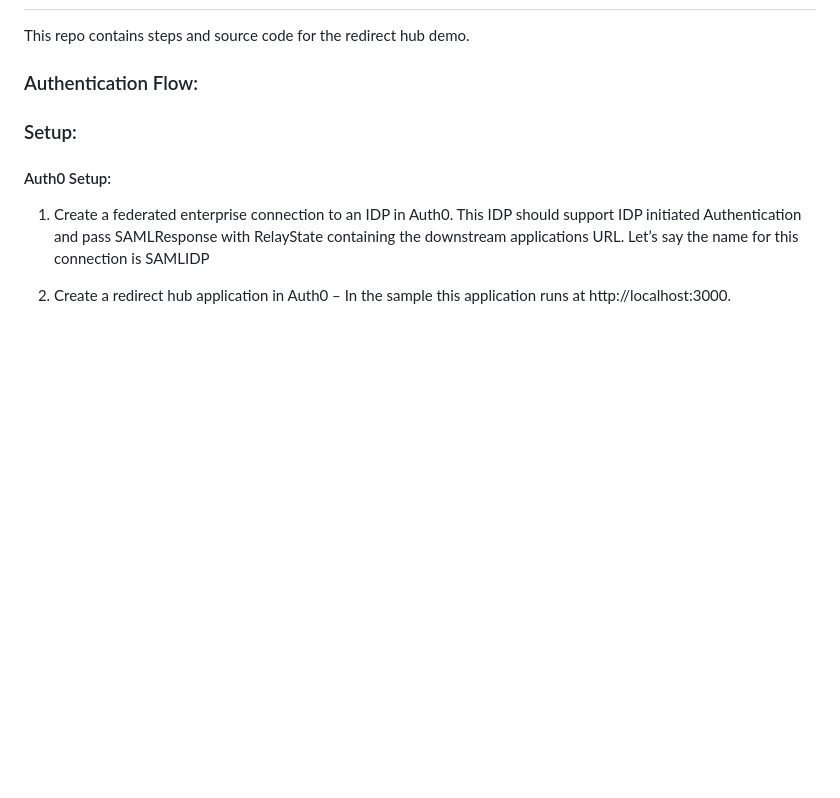
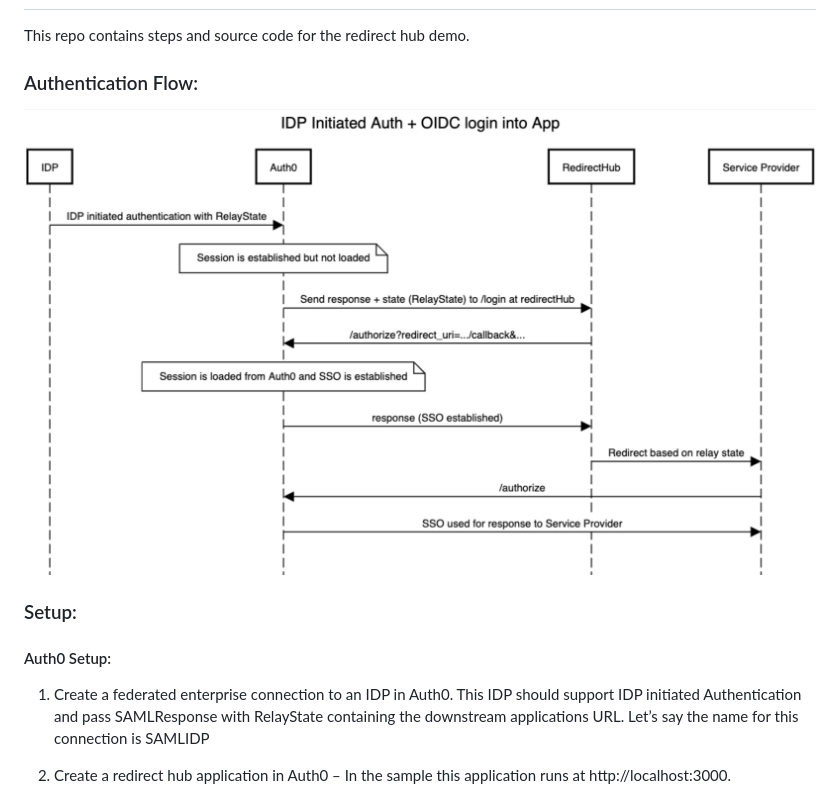
Before and after one commit to pushpabrol/idp-initiated-redirector-sp, a Markdown page: README.md, the part around the change printed below. Rendered like a GitHub page; pictures changed too: IDP-Auth-authorize-SequenceDiagram.jpg (added); blank space fills up the shorter version.

```diff
--- a/README.md
+++ b/README.md
@@ -4,7 +4,7 @@
 This repo contains steps and source code for the redirect hub demo.
 
 ### Authentication Flow:
-
+ ![IDP Initiated flow](/IDP-Auth-authorize-SequenceDiagram.jpg)
 
 ### Setup:
 
```
Also changed, not shown: other parts of README.md (+2 -2 lines).
